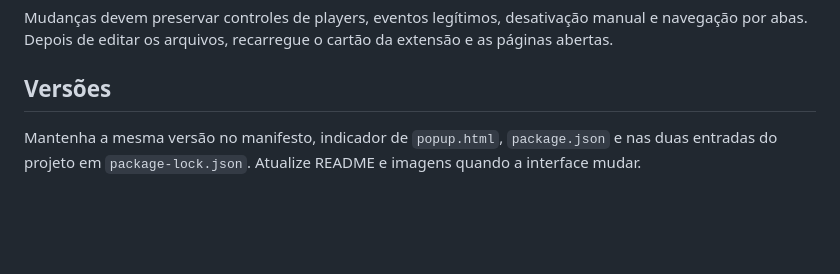
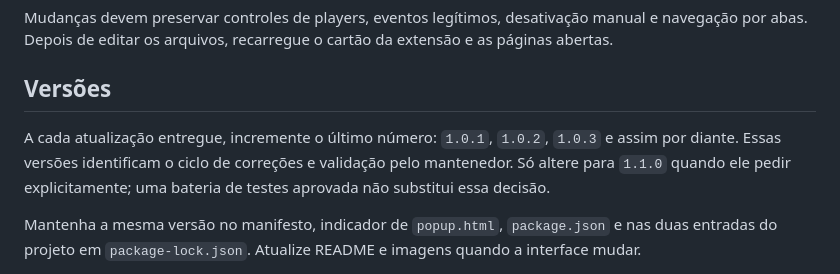
Before and after one commit to emanuelz-martins/clique-limpo, a Markdown page: docs/DESENVOLVIMENTO.md, the part around the change. GitHub-like rendering; blank space fills up the shorter version.

```diff
--- a/docs/DESENVOLVIMENTO.md
+++ b/docs/DESENVOLVIMENTO.md
@@ -42,6 +42,8 @@ Mudanças devem preservar controles de players, eventos legítimos, desativaçã
 
 ## Versões
 
+A cada atualização entregue, incremente o último número: `1.0.1`, `1.0.2`, `1.0.3` e assim por diante. Essas versões identificam o ciclo de correções e validação pelo mantenedor. Só altere para `1.1.0` quando ele pedir explicitamente; uma bateria de testes aprovada não substitui essa decisão.
+
 Mantenha a mesma versão no manifesto, indicador de `popup.html`, `package.json` e nas duas entradas do projeto em `package-lock.json`. Atualize README e imagens quando a interface mudar.
 
 Uma tag `vX.Y.Z` deve corresponder à versão do manifesto. A verificação do GitHub Actions rejeita tags divergentes. Veja o [guia de publicação](PUBLICACAO.md).
```
Also changed, not shown: README.md (+8 -2 lines), docs/PRIVACIDADE.md (+2 -2 lines), docs/images/painel.png, 7 other files.
